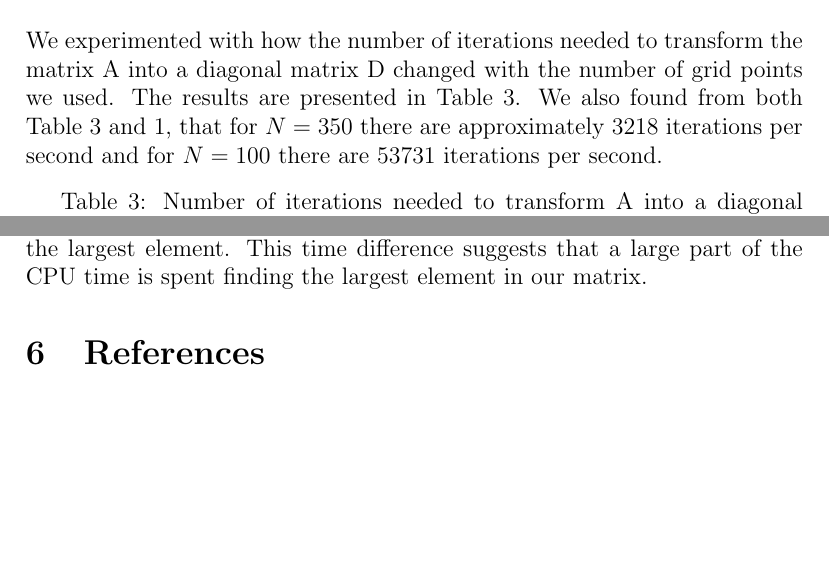
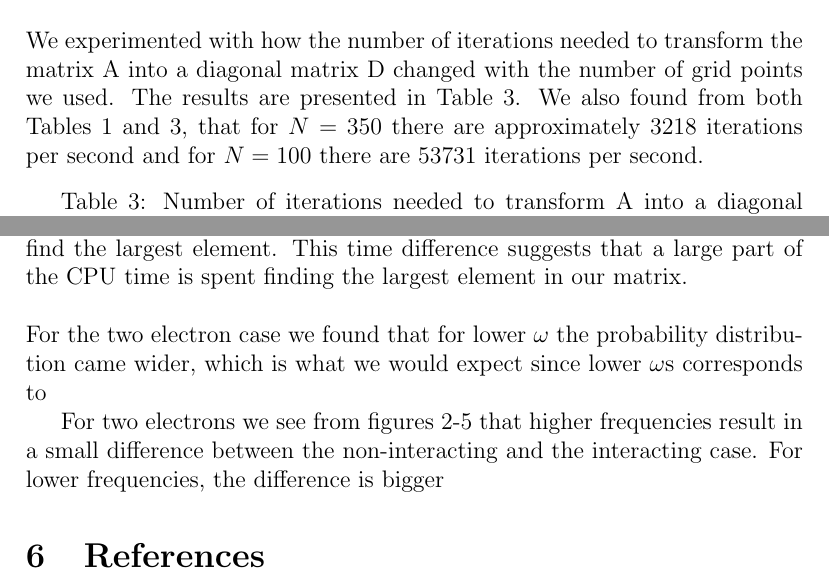
Before and after one commit to richaraf/Comphys_projects, a LaTeX paper (Project_2/Report_Project_2.tex): two parts of pages 10 and 14 of 14, joined at a grey line, cut so that both start at the same text, the shorter picture padded with empty space. Compiled offline with pdfLaTeX.

Commit message:
Further discussion

```diff
--- a/Project_2/Report_Project_2.tex
+++ b/Project_2/Report_Project_2.tex
@@ -265,7 +265,7 @@ Table 2: Calculated value of the lowest eigenvalue $\lambda_0$, compared with nu
 \par
 \vspace{2mm}
 
-We experimented with how the number of iterations needed to transform the matrix A into a diagonal matrix D changed with the number of grid points we used. The results are presented in Table 3. We also found from both Table 3 and 1, that for $N=350$ there are approximately $3218$ iterations per second and for $N=100$ there are $53731$ iterations per second.
+We experimented with how the number of iterations needed to transform the matrix A into a diagonal matrix D changed with the number of grid points we used. The results are presented in Table 3. We also found from both Tables 1 and 3, that for $N=350$ there are approximately $3218$ iterations per second and for $N=100$ there are $53731$ iterations per second.
 \par
 \vspace{3mm}
 
@@ -331,6 +331,10 @@ For the one electron case shown in Figure 1, we saw that higher energies meant t
 When calculating the eigenvalues $\lambda$, we found as shown in Table 2 that the eigenvalues both depend one the chosen number of grid points $N$ and the boundary condition $\rho_{max}$. In the one electron case we found that $N=350$ and $\rho_{max} = 5$ gave sufficient accuracy. The method was actually quite sensitive to which value of $\rho_{max}$ we chose. When choosing $N$ and $\rho_{max}$, we have to make a compromise between the number of grid points resulting in computing time, and our approximation of infinity $\rho_{max}$. If we wanted to increase our accuracy further, and time or computer memory was of no concern, we could make a better approximation of infinity and use a much larger amount of grid points, which would result in very high accuracy in the eigenvalues and eigenvectors.
 
 The number of iterations as a function of grid points shown in Table 3, appeared to follow the relation $\approx 1.6 N^2$. Interestingly, the time required per iteration increases substantially for larger $N$s. The only part of our algorithm which we would expect to take considerably longer time per iteration for different $N$ values, is the function that searches through our matrix $A$ to find the largest element. This time difference suggests that a large part of the CPU time is spent finding the largest element in our matrix.
+\\* \\* \noindent
+For the two electron case we found that for lower $\omega$ the probability distribution came wider, which is what we would expect since lower $\omega$s corresponds to
+
+For two electrons we see from figures 2-5 that higher frequencies result in a small difference between the non-interacting and the interacting case. For lower frequencies, the difference is bigger
 \section{References}
 \begingroup
 \renewcommand{\section}[2]{}
```
